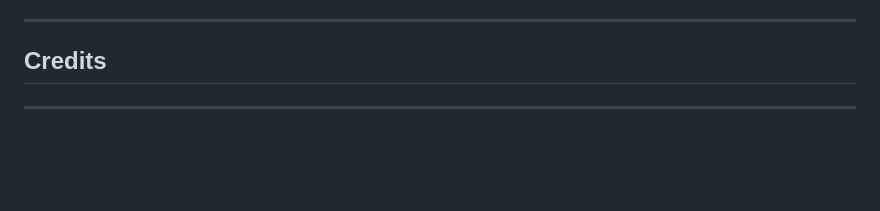
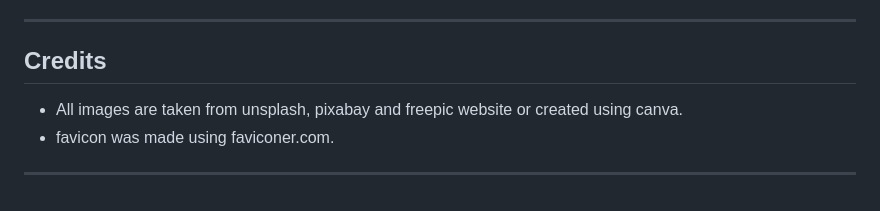
Before and after one commit to Hussain-Naik/PP1-Masjid-E-Rizwan, a Markdown page: README.md, the part around the change. GitHub-like rendering; blank space fills up the shorter version.

Commit message:
Add credits section

```diff
--- a/README.md
+++ b/README.md
@@ -213,4 +213,8 @@
 
 ---
 ## Credits
+
+- All images are taken from unsplash, pixabay and freepic website or created using canva.
+- favicon was made using faviconer.com.
+
 ---
```
